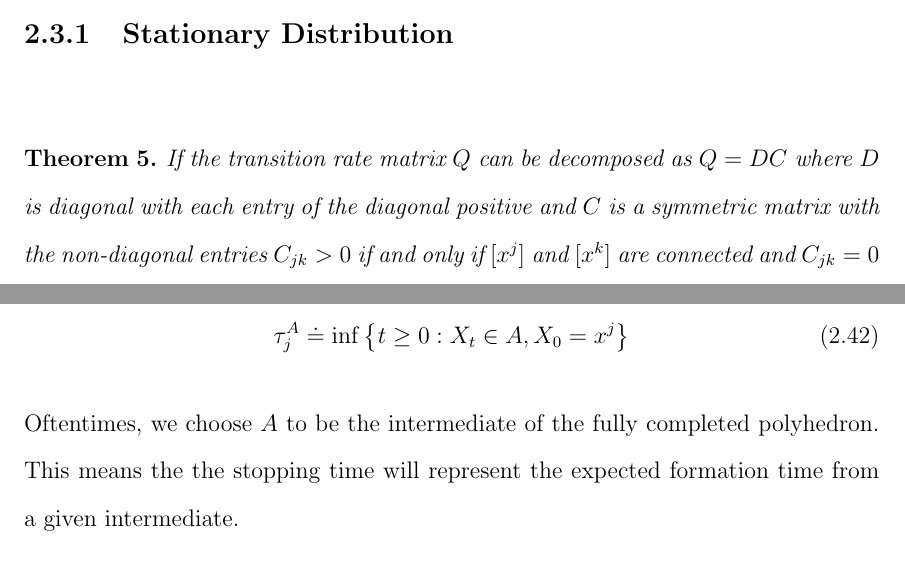
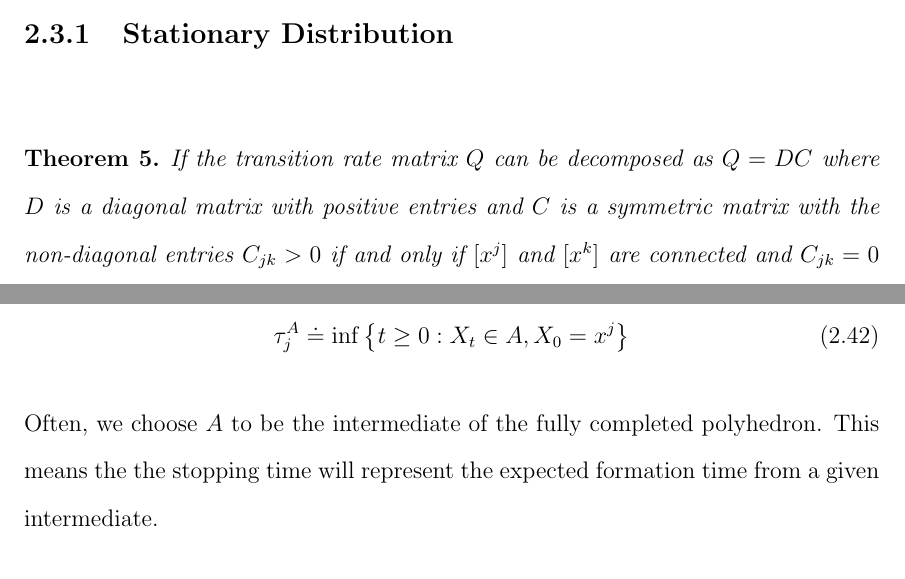
Before and after one commit to Danie1Johnson/thesis, a LaTeX thesis (thesis.tex, which reads content/bg_modeling.tex): two parts of pages 45 and 47 of 127, joined at a grey line, cut so that both start at the same text. Compiled offline with pdfLaTeX.

Commit message:
Minor edits.

```diff
--- a/content/bg_modeling.tex
+++ b/content/bg_modeling.tex
@@ -438,7 +438,7 @@ Here, $z_j \doteq \sum_{\ell: \ell \neq j} S_{j\ell}e^{-\beta\left(E_{j\ell} - E
 
 \begin{mythm}
 \label{thm:StatDist}
-If the transition rate matrix $Q$ can be decomposed as $Q = DC$ where $D$ is diagonal with each entry of the diagonal positive and $C$ is a symmetric matrix with the non-diagonal entries $C_{jk} > 0$ if and only if $[x^j]$ and $[x^k]$ are connected and $C_{jk} = 0$ if they are not, then $X_t$ has the unique stationary distribution $\pi = \diag\left(D^{-1}\right)$.
+If the transition rate matrix $Q$ can be decomposed as $Q = DC$ where $D$ is a diagonal matrix with positive entries and $C$ is a symmetric matrix with the non-diagonal entries $C_{jk} > 0$ if and only if $[x^j]$ and $[x^k]$ are connected and $C_{jk} = 0$ if they are not, then $X_t$ has the unique stationary distribution $\pi = \diag\left(D^{-1}\right)$.
 \end{mythm}
 \begin{proof}
 First, we show $Q$ and $\pi$ satisfy detailed balance.
@@ -479,7 +479,7 @@ While the stationary distribution is an important piece in understanding the nat
   \label{eq:taudef}
 	\tau^{A}_{j} &\doteq \inf\left\{t \geq 0 : X_t \in A, X_0 = x^j\right\}
 \end{align}
-Oftentimes, we choose $A$ to be the intermediate of the fully completed polyhedron. This means the the stopping time will represent the expected formation time from a given intermediate.
+Often, we choose $A$ to be the intermediate of the fully completed polyhedron. This means the the stopping time will represent the expected formation time from a given intermediate.
 
 To assist in our calculations of hitting times, it is helpful to use $X_t$'s discrete time jump process $Y_n$. The jump process is simply a record of the sequence of intermediates that $X_t$ travels through. The discrete time Markov transition matrix associated with $Y_n$ is defined using $Q$.
 
```
Also changed, not shown: 2 other files.
